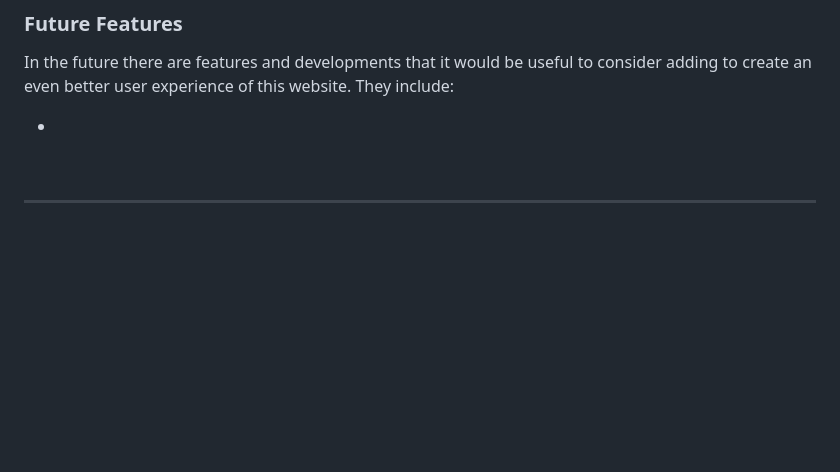
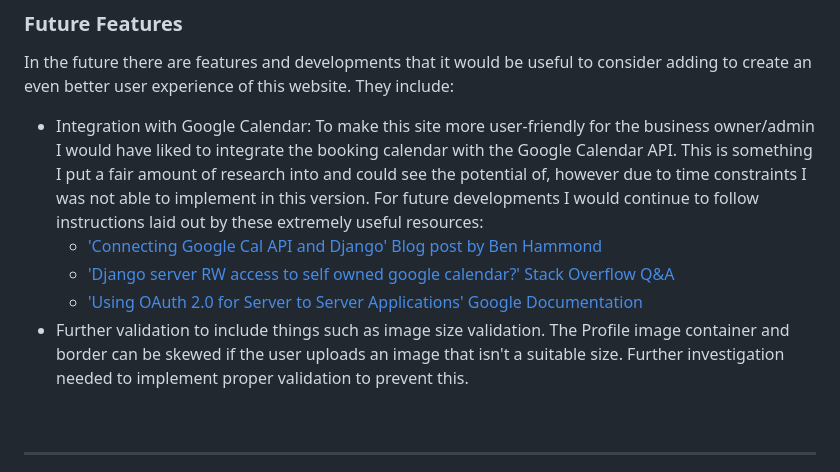
Before and after one commit to llewellynksj/little-white-dress, a Markdown page: README.md, the part around the change. Rendered like a GitHub page; blank space fills up the shorter version.

Commit message:
Add furture features section to README

```diff
--- a/README.md
+++ b/README.md
@@ -457,7 +457,11 @@ In addition to being best practice, having an accessible website is extremely hi
 ### **Future Features**
 In the future there are features and developments that it would be useful to consider adding to create an even better user experience of this website. They include:
 
--
+- Integration with Google Calendar: To make this site more user-friendly for the business owner/admin I would have liked to integrate the booking calendar with the Google Calendar API. This is something I put a fair amount of research into and could see the potential of, however due to time constraints I was not able to implement in this version. For future developments I would continue to follow instructions laid out by these extremely useful resources:
+  - ['Connecting Google Cal API and Django' Blog post by Ben Hammond](https://blog.benhammond.tech/connecting-google-cal-api-and-django)
+  - ['Django server RW access to self owned google calendar?' Stack Overflow Q&A](https://stackoverflow.com/questions/49480930/django-server-rw-access-to-self-owned-google-calendar)
+  - ['Using OAuth 2.0 for Server to Server Applications' Google Documentation](https://developers.google.com/identity/protocols/oauth2/service-account)
+- Further validation to include things such as image size validation. The Profile image container and border can be skewed if the user uploads an image that isn't a suitable size. Further investigation needed to implement proper validation to prevent this.
 
 <br>
 
```
